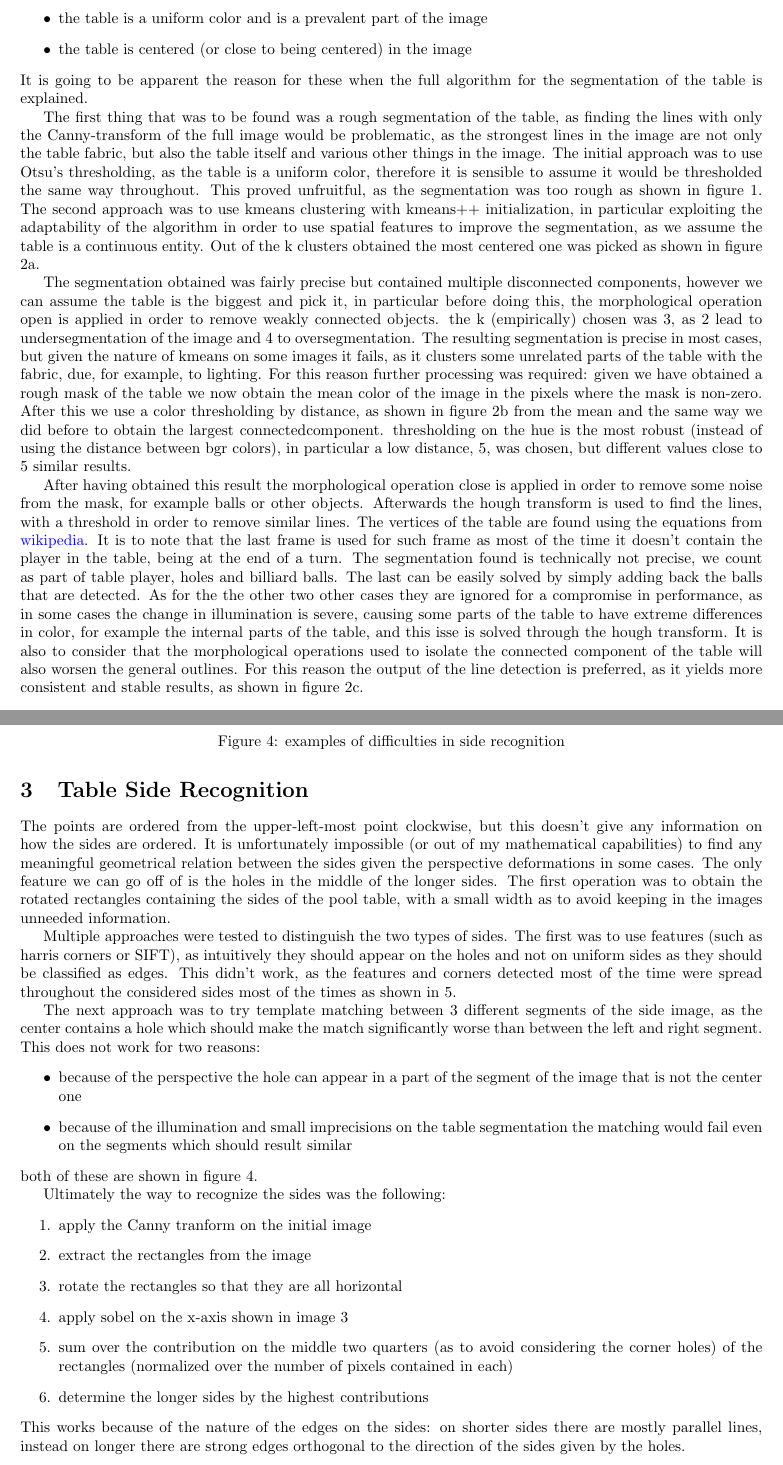
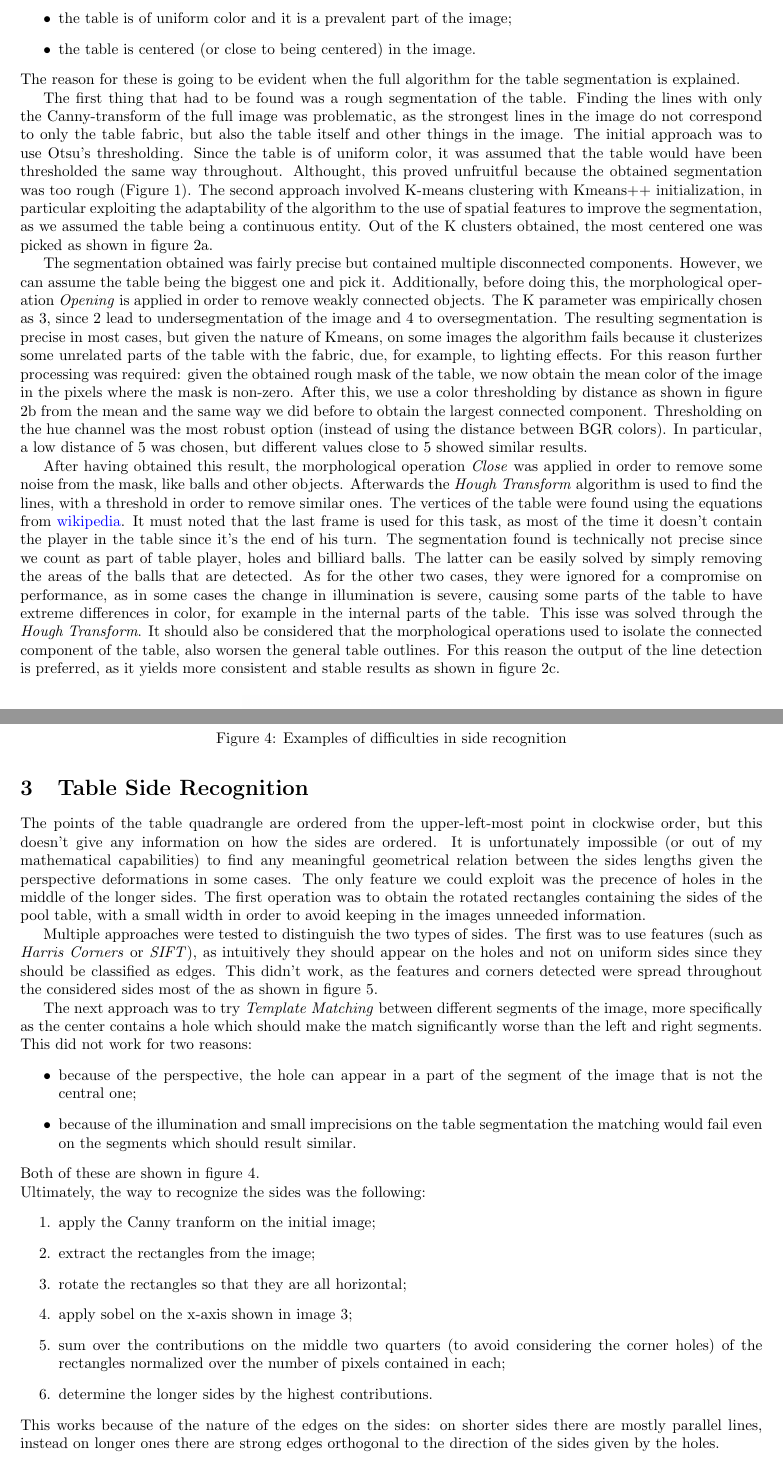
Before and after one commit to mattia-toffolon/BilliardEye, a LaTeX document (report/main.tex, which reads report/sides_recognition.tex, report/table_segmentation.tex): two parts of pages 3 and 6 of 37 before the commit and two parts of pages 3 and 5 of 36 after it, joined at a grey line, cut so that both start at the same text. Compiled offline with pdfLaTeX.

Commit message:
report: details

```diff
--- a/report/sides_recognition.tex
+++ b/report/sides_recognition.tex
@@ -1,37 +1,38 @@
 \section{Table Side Recognition}
 
-The points are ordered from the upper-left-most point clockwise, but this doesn't give
+The points of the table quadrangle are ordered from the upper-left-most point in clockwise order, but this doesn't give
 any information on how the sides are ordered. It is unfortunately impossible (or out of my
-mathematical capabilities) to find any meaningful geometrical relation between the sides
-given the perspective deformations in some cases. The only feature we can go off of is the
+mathematical capabilities) to find any meaningful geometrical relation between the sides lengths
+given the perspective deformations in some cases. The only feature we could exploit was the precence of
 holes in the middle of the longer sides. The first operation was to obtain the rotated
-rectangles containing the sides of the pool table, with a small width as to avoid
+rectangles containing the sides of the pool table, with a small width in order to avoid
 keeping in the images unneeded information.\par
 Multiple approaches were tested to distinguish the two types of sides. The first was
-to use features (such as harris corners or SIFT), as intuitively they should appear
-on the holes and not on uniform sides as they should be classified as edges. This didn't
-work, as the features and corners detected most of the time were spread throughout the
-considered sides most of the times as shown in \ref{fig:sift}.\par
-The next approach was to try template matching between 3 different segments of the side image,
+to use features (such as \textit{Harris Corners} or \textit{SIFT}), as intuitively they should appear
+on the holes and not on uniform sides since they should be classified as edges. This didn't
+work, as the features and corners detected were spread throughout the
+considered sides most of the as shown in figure \ref{fig:sift}.\par
+The next approach was to try \textit{Template Matching} between different segments of the image, more specifically
 as the center contains a hole which should make the match significantly worse than
-between the left and right segment. This does not work for two reasons:
+the left and right segments. This did not work for two reasons:
 \begin{itemize}
-    \item because of the perspective the hole can appear in a part of the segment of the image that is not the center one
-    \item because of the illumination and small imprecisions on the table segmentation the matching would fail even on the segments which should result similar
+    \item because of the perspective, the hole can appear in a part of the segment of the image that is not the central one;
+    \item because of the illumination and small imprecisions on the table segmentation the matching would fail even on the segments which should result similar.
 \end{itemize}
-both of these are shown in figure \ref{fig:difficultside}.
-\par
-Ultimately the way to recognize the sides was the following:
+Both of these are shown in figure \ref{fig:difficultside}.
+
+\noindent
+Ultimately, the way to recognize the sides was the following:
 \begin{enumerate}
-    \item apply the Canny tranform on the initial image
-    \item extract the rectangles from the image
-    \item rotate the rectangles so that they are all horizontal
-    \item apply sobel on the x-axis shown in image \ref{fig:sidestabol}
-    \item sum over the contribution on the middle two quarters (as to avoid considering the corner holes) of the rectangles (normalized over the number of pixels contained in each)
-    \item determine the longer sides by the highest contributions
+    \item apply the Canny tranform on the initial image;
+    \item extract the rectangles from the image;
+    \item rotate the rectangles so that they are all horizontal;
+    \item apply sobel on the x-axis shown in image \ref{fig:sidestabol};
+    \item sum over the contributions on the middle two quarters (to avoid considering the corner holes) of the rectangles normalized over the number of pixels contained in each;
+    \item determine the longer sides by the highest contributions.
 \end{enumerate}
 This works because of the nature of the edges on the sides: on shorter sides there
-are mostly parallel lines, instead on longer there are strong edges orthogonal to the direction of the sides given by the holes.
+are mostly parallel lines, instead on longer ones there are strong edges orthogonal to the direction of the sides given by the holes.
 
 \begin{figure}
     \centering
--- a/report/table_segmentation.tex
+++ b/report/table_segmentation.tex
@@ -4,42 +4,45 @@ The following assumptions were made for the segmentation of the table
 \begin{itemize}
-    \item the table is a uniform color and is a prevalent part of the image
-    \item the table is centered (or close to being centered) in the image
+    \item the table is of uniform color and it is a prevalent part of the image;
+    \item the table is centered (or close to being centered) in the image.
 \end{itemize}
-It is going to be apparent the reason for these when the full algorithm for
-the segmentation of the table is explained.\par
-The first thing that was to be found was a rough segmentation of the table,
-as finding the lines with only the Canny-transform of the full image would
-be problematic, as the strongest lines in the image are not only the table
-fabric, but also the table itself and various other things in the image.
-The initial approach was to use Otsu's thresholding, as the table is a uniform
-color, therefore it is sensible to assume it would be thresholded the same
-way throughout. This proved unfruitful, as the segmentation was too rough as shown in figure \ref{fig:otsutable}.
-The second approach was to use kmeans clustering with kmeans++ initialization, in particular exploiting the
-adaptability of the algorithm in order to use spatial features to improve
-the segmentation, as we assume the table is a continuous entity. Out of the k clusters obtained the most centered one was picked as shown in figure \ref{fig:kmeanstabol}.\par
+
+\noindent
+The reason for these is going to be evident when the full algorithm for
+the table segmentation is explained. \par
+The first thing that had to be found was a rough segmentation of the table.
+Finding the lines with only the Canny-transform of the full image was
+problematic, as the strongest lines in the image do not correspond to only the table
+fabric, but also the table itself and other things in the image.
+The initial approach was to use Otsu's thresholding. Since the table is of uniform
+color, it was assumed that the table would have been thresholded the same
+way throughout. Althought, this proved unfruitful because the obtained segmentation was too rough (Figure \ref{fig:otsutable}).
+The second approach involved K-means clustering with Kmeans++ initialization, in particular exploiting the
+adaptability of the algorithm to the use of spatial features to improve
+the segmentation, as we assumed the table being a continuous entity. Out of the K clusters obtained, the most centered one was picked as shown in figure \ref{fig:kmeanstabol}. \par
 The segmentation obtained was fairly precise but contained multiple disconnected
-components, however we can assume the table is the biggest and pick it, in particular
-before doing this, the morphological operation open is applied in order to remove weakly connected objects.
-the k (empirically) chosen was 3, as 2 lead to undersegmentation of the image and 4 to oversegmentation.
-The resulting segmentation is precise in most cases, but given the nature of kmeans on some
-images it fails, as it clusters some unrelated parts of the table with the fabric, due,
-for example, to lighting.
-For this reason further processing was required: given we have obtained a rough mask of
-the table we now obtain the mean color of the image in the pixels where the mask is non-zero.
-After this we use a color thresholding by distance, as shown in figure \ref{fig:colorsegtabol} from the mean and the same way we
-did before to obtain the largest connectedcomponent. thresholding on the hue
-is the most robust (instead of using the distance between bgr colors), in particular a low distance, 5, was chosen, but different values close to 5 similar results.\par
-After having obtained this result the morphological operation close is applied in order to remove some noise from the mask,
-for example balls or other objects. Afterwards the hough transform is used to find the lines,
-with a threshold in order to remove similar lines.
-The vertices of the table are found using the equations from \href{https://en.wikipedia.org/wiki/Line\%E2\%80\%93line\_intersection}{wikipedia}.
-It is to note that the last frame is used for such frame as most of the time it doesn't contain the player in the table, being at the end of
-a turn.
-The segmentation found is technically not precise, we count as part of table player, holes and billiard balls. The last can be easily solved by simply adding back the balls that are detected.
-As for the the other two other cases they are ignored for a compromise in performance, as in some
+components. However, we can assume the table being the biggest one and pick it. Additionally,
+before doing this, the morphological operation \textit{Opening} is applied in order to remove weakly connected objects.
+The K parameter was empirically chosen as 3, since 2 lead to undersegmentation of the image and 4 to oversegmentation.
+The resulting segmentation is precise in most cases, but given the nature of Kmeans, on some
+images the algorithm fails because it clusterizes some unrelated parts of the table with the fabric, due,
+for example, to lighting effects.
+For this reason further processing was required: given the obtained rough mask of
+the table, we now obtain the mean color of the image in the pixels where the mask is non-zero.
+After this, we use a color thresholding by distance as shown in figure \ref{fig:colorsegtabol} from the mean and the same way we
+did before to obtain the largest connected component. Thresholding on the hue channel
+was the most robust option (instead of using the distance between BGR colors). In particular, a low distance of $5$ was chosen, but different values close to $5$ showed similar results.\par
+After having obtained this result, the morphological operation \textit{Close} was applied in order to remove some noise from the mask,
+like balls and other objects. Afterwards the \textit{Hough Transform} algorithm is used to find the lines,
+with a threshold in order to remove similar ones.
+The vertices of the table were found using the equations from \href{https://en.wikipedia.org/wiki/Line\%E2\%80\%93line\_intersection}{wikipedia}.
+It must noted that the last frame is used for this task, as most of the time it doesn't contain the player in the table since it's the end of
+his turn.
+The segmentation found is technically not precise since we count as part of table player, holes and billiard balls. The latter can be easily solved by simply removing the areas of the balls that are detected.
+As for the other two cases, they were ignored for a compromise on performance, as in some
 cases the change in illumination is severe, causing some parts of the table to have extreme
-differences in color, for example the internal parts of the table, and this isse is solved through
-the hough transform. It is also to consider that the morphological operations used to isolate the connected component of the table will also worsen
-the general outlines. For this reason the output of the line detection is preferred, as it yields
-more consistent and stable results, as shown in figure \ref{fig:finalsegtabol}.
+differences in color, for example in the internal parts of the table. This isse was solved through
+the \textit{Hough Transform}.
+It should also be considered that the morphological operations used to isolate the connected component of the table, also worsen
+the general table outlines. For this reason the output of the line detection is preferred, as it yields
+more consistent and stable results as shown in figure \ref{fig:finalsegtabol}.
 
```
Also changed, not shown: report/minimap_renderer.tex (+2 -2 lines), report/project_struct.tex (+9 -6 lines), report/sides_recognition.tex (15 more changed lines), report/table_segmentation.tex (10 more changed lines).
